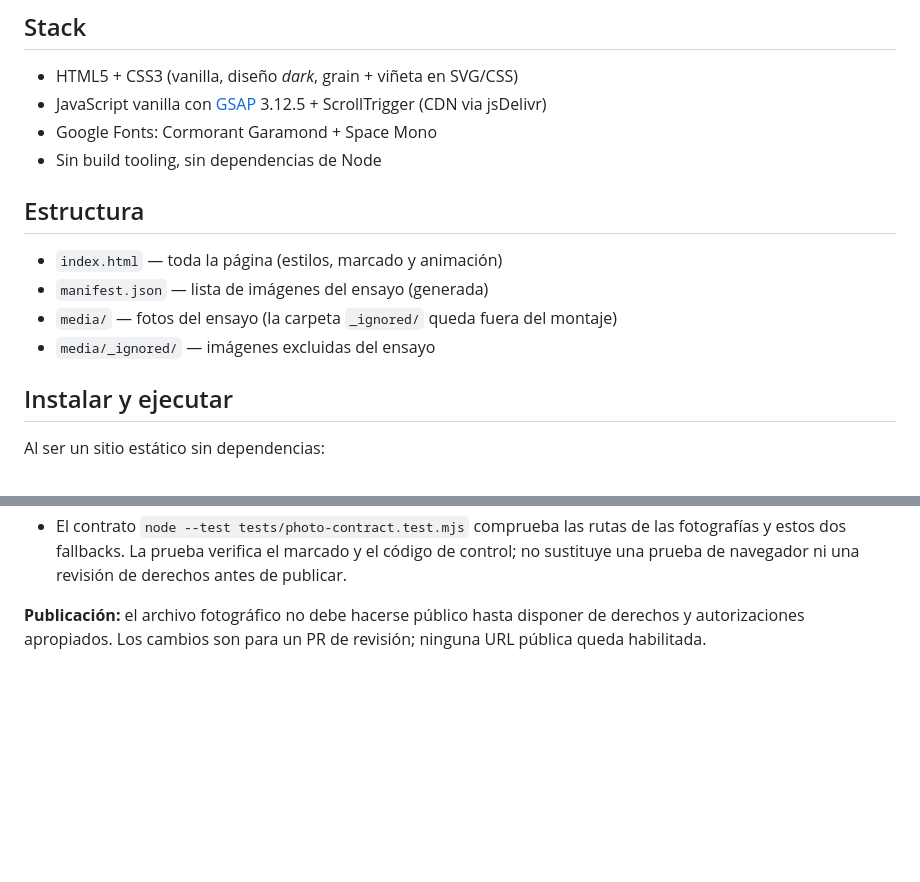
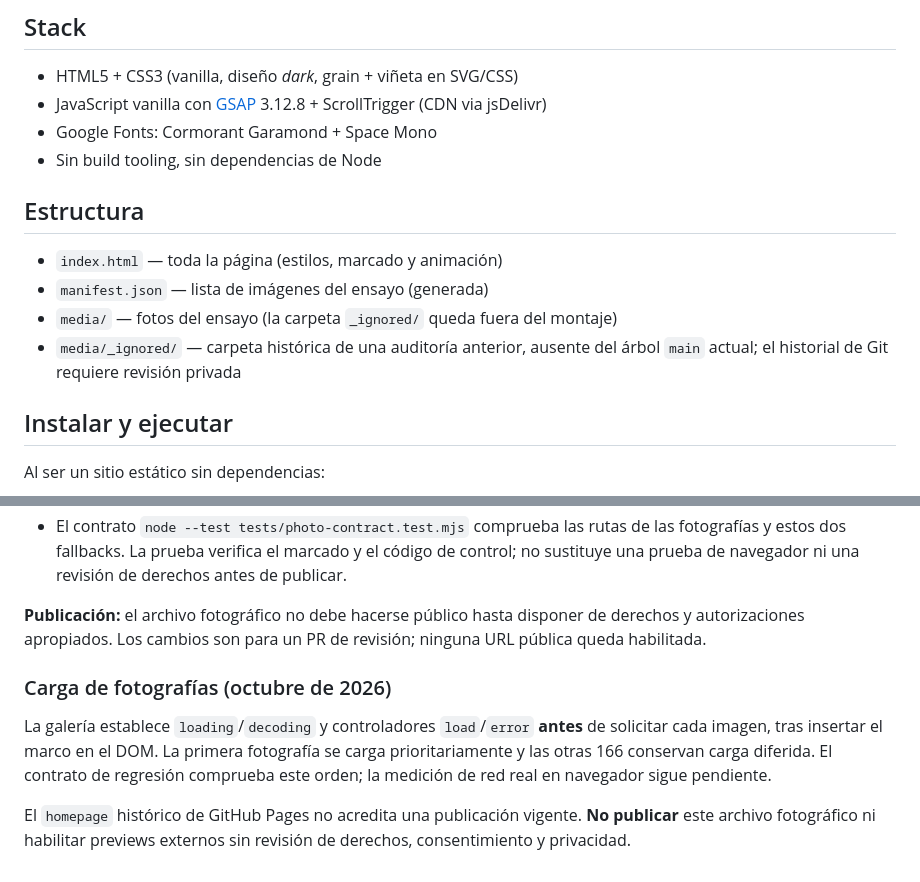
Before and after one commit to belentani7/ivy-la-vie, a Markdown page: README.md, 2 parts joined by grey strips. GitHub-like rendering; blank space fills up the shorter version.

Commit message:
docs(ivy): reconcile CDN and photo loading contract

```diff
--- a/README.md
+++ b/README.md
@@ -6,7 +6,7 @@ fotografía. Casi portafolio, casi secreto.
 ## Stack
 
 - HTML5 + CSS3 (vanilla, diseño *dark*, grain + viñeta en SVG/CSS)
-- JavaScript vanilla con [GSAP](https://greensock.com/gsap/) 3.12.5 + ScrollTrigger (CDN via jsDelivr)
+- JavaScript vanilla con [GSAP](https://greensock.com/gsap/) 3.12.8 + ScrollTrigger (CDN via jsDelivr)
 - Google Fonts: Cormorant Garamond + Space Mono
 - Sin build tooling, sin dependencias de Node
 
@@ -15,7 +15,7 @@ fotografía. Casi portafolio, casi secreto.
 - `index.html` — toda la página (estilos, marcado y animación)
 - `manifest.json` — lista de imágenes del ensayo (generada)
 - `media/` — fotos del ensayo (la carpeta `_ignored/` queda fuera del montaje)
-- `media/_ignored/` — imágenes excluidas del ensayo
+- `media/_ignored/` — carpeta histórica de una auditoría anterior, ausente del árbol `main` actual; el historial de Git requiere revisión privada
 
 ## Instalar y ejecutar
 
@@ -73,3 +73,9 @@ Se conserva la identidad visual original de Ivy la Vie. Esta mejora añade naveg
 - El contrato `node --test tests/photo-contract.test.mjs` comprueba las rutas de las fotografías y estos dos fallbacks. La prueba verifica el marcado y el código de control; no sustituye una prueba de navegador ni una revisión de derechos antes de publicar.
 
 **Publicación:** el archivo fotográfico no debe hacerse público hasta disponer de derechos y autorizaciones apropiados. Los cambios son para un PR de revisión; ninguna URL pública queda habilitada.
+
+### Carga de fotografías (octubre de 2026)
+
+La galería establece `loading`/`decoding` y controladores `load`/`error` **antes** de solicitar cada imagen, tras insertar el marco en el DOM. La primera fotografía se carga prioritariamente y las otras 166 conservan carga diferida. El contrato de regresión comprueba este orden; la medición de red real en navegador sigue pendiente.
+
+El `homepage` histórico de GitHub Pages no acredita una publicación vigente. **No publicar** este archivo fotográfico ni habilitar previews externos sin revisión de derechos, consentimiento y privacidad.
```
